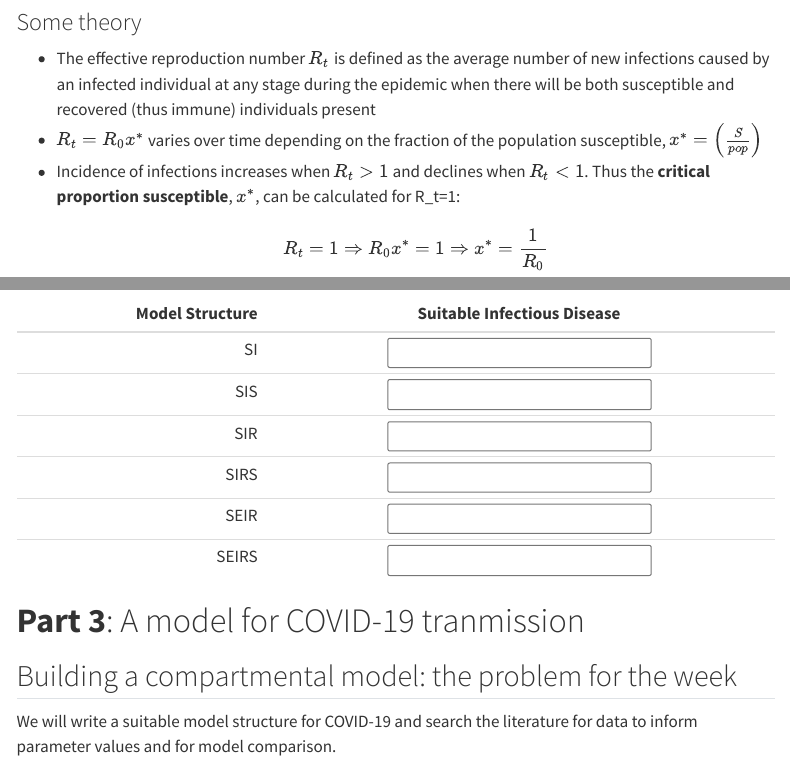
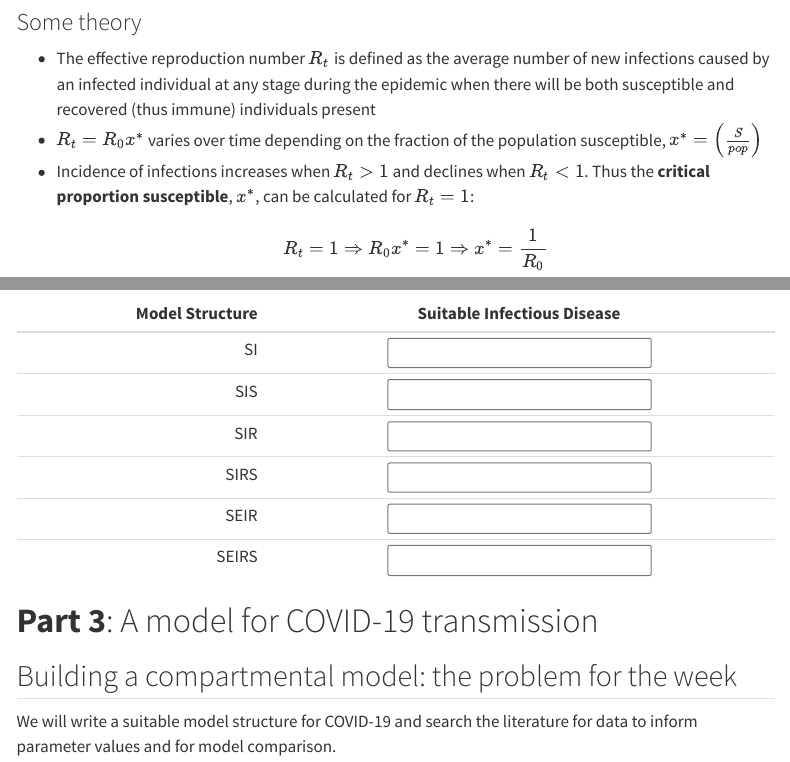
Before and after one commit to spectrum-spark/InfectiousDiseasesCourse, a Quarto document (session1_intro_to_mathematical_modelling/session1_intro_to_mathematical_modelling.qmd): the page in a window 1100 px wide, from 9590 px down, and a second part further down, joined at a grey line. Rendered offline with R 4.5, knitr and Pandoc in place of Quarto, with nearby package versions; menus at the side of the page are left out.

Commit message:
Minor changes Session 1
Add lesson1_introduction_beans.R; Format R_t=1 as maths; Corrected typo in SIRS image; Corrected typo in Part 3 heading

```diff
--- a/session1_intro_to_mathematical_modelling/session1_intro_to_mathematical_modelling.qmd
+++ b/session1_intro_to_mathematical_modelling/session1_intro_to_mathematical_modelling.qmd
@@ -248,7 +248,7 @@ Not all contacts are with susceptible individuals:
 ### Some theory
 * The effective reproduction number $R_t$ is defined as the average number of new infections caused by an infected individual at any stage during the epidemic when there will be both susceptible and recovered (thus immune) individuals present
 * $R_t=R_0 x^∗$ varies over time depending on the fraction of the population susceptible, $x^∗=\left(\frac{S}{pop}\right)$
-* Incidence of infections increases when $R_t>1$ and declines when $R_t<1$. Thus the **critical proportion susceptible**, $x^∗$, can be calculated for R_t=1:
+* Incidence of infections increases when $R_t>1$ and declines when $R_t<1$. Thus the **critical proportion susceptible**, $x^∗$, can be calculated for $R_t=1$:
 $$R_t=1\Rightarrow R_0x^∗=1 \Rightarrow x^∗=\frac{1}{R_0}$$
 
 ## Implications for vaccination
@@ -351,7 +351,7 @@ Think special rates
 | SEIR  | <input type="text" id="name" name="name" size="30"> |
 | SEIRS | <input type="text" id="name" name="name" size="30"> |
 
-# **Part 3**: A model for COVID-19 tranmission
+# **Part 3**: A model for COVID-19 transmission
 
 ## Building a compartmental model: the problem for the week
 We will write a suitable model structure for COVID-19 and search the literature for data to inform parameter values and for model comparison.
```
Also changed, not shown: session1_intro_to_mathematical_modelling/SIR_flow.png, session1_intro_to_mathematical_modelling/lesson1_introduction_beans.R (added), 3 other files.
